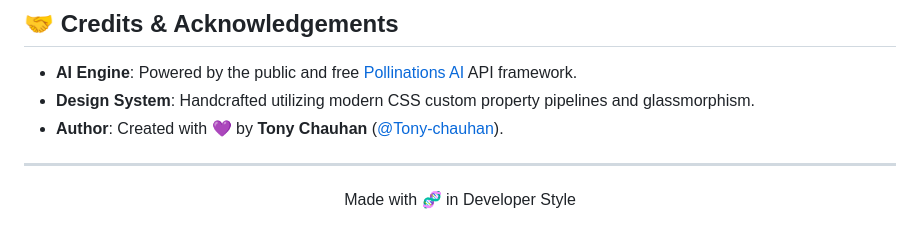
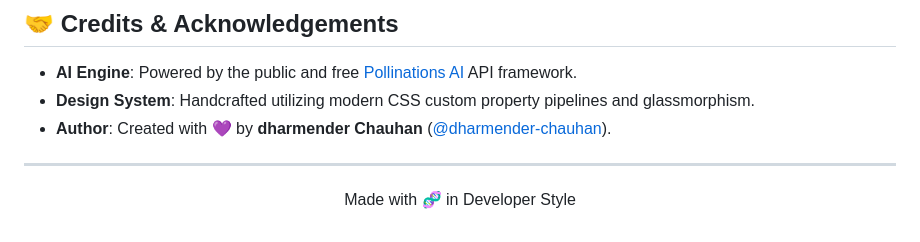
Before and after one commit to Tony-chauhan/imagix-ai-image-generator, a Markdown page: README.md, the part around the change. Drawn GitHub-style.

Commit message:
docs: update author credits to dharmender Chauhan

```diff
--- a/README.md
+++ b/README.md
@@ -105,7 +105,7 @@ Deploying IMAGIX on **Render.com** takes less than 2 minutes and is completely f
 
 - **AI Engine**: Powered by the public and free [Pollinations AI](https://pollinations.ai) API framework.
 - **Design System**: Handcrafted utilizing modern CSS custom property pipelines and glassmorphism.
-- **Author**: Created with 💜 by **Tony Chauhan** ([@Tony-chauhan](https://github.com/Tony-chauhan)).
+- **Author**: Created with 💜 by **dharmender Chauhan** ([@dharmender-chauhan](https://github.com/dharmender-chauhan)).
 
 ---
 <p align="center">Made with 🧬 in Developer Style</p>
```
